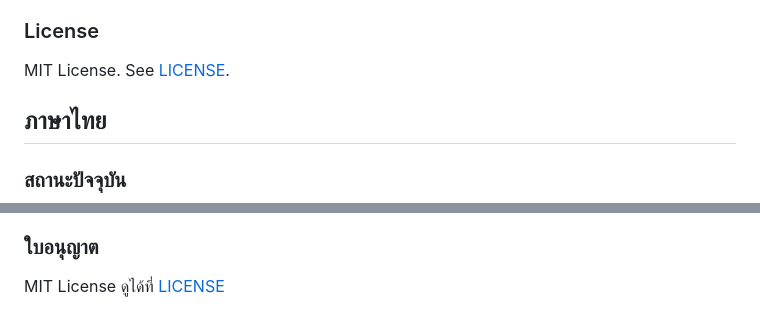
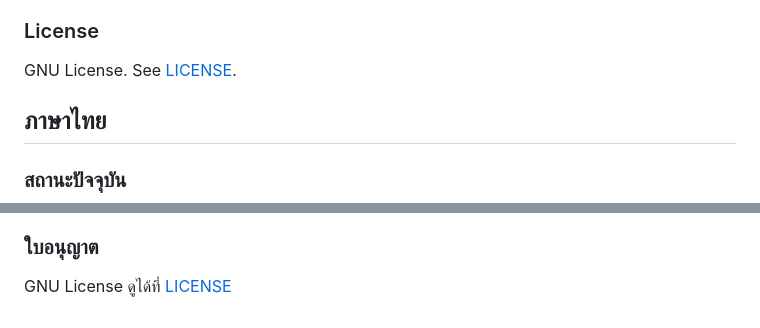
Before and after one commit to echo01/IotModule2, a Markdown page: README.md, 2 parts joined by grey strips. Drawn GitHub-style.

```diff
--- a/README.md
+++ b/README.md
@@ -488,7 +488,7 @@ These logs are the quickest way to see whether timer wakes are being counted or
 
 ### License
 
-MIT License. See [LICENSE](LICENSE).
+GNU License. See [LICENSE](LICENSE).
 
 ## ภาษาไทย
 
@@ -975,4 +975,4 @@ log ชุดนี้ช่วยให้ดูได้เร็วที่
 
 ### ใบอนุญาต
 
-MIT License ดูได้ที่ [LICENSE](LICENSE)
+GNU License ดูได้ที่ [LICENSE](LICENSE)
```
